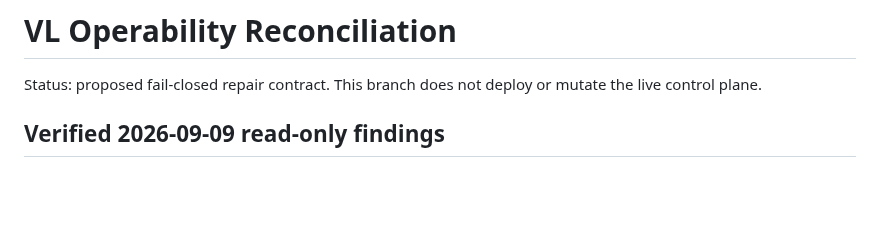
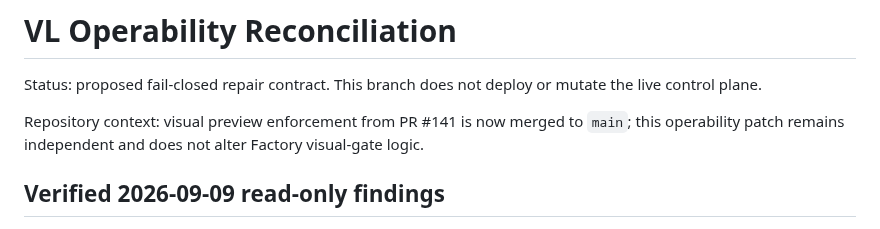
Before and after one commit to lundus88/fieldgis-reference, a Markdown page: vl/ops/OPERABILITY_RECONCILIATION.md, the part around the change. Drawn GitHub-style; blank space fills up the shorter version.

Commit message:
docs: refresh operability context after visual enforcement merge

```diff
--- a/vl/ops/OPERABILITY_RECONCILIATION.md
+++ b/vl/ops/OPERABILITY_RECONCILIATION.md
@@ -1,6 +1,8 @@
 # VL Operability Reconciliation
 
 Status: proposed fail-closed repair contract. This branch does not deploy or mutate the live control plane.
+
+Repository context: visual preview enforcement from PR #141 is now merged to `main`; this operability patch remains independent and does not alter Factory visual-gate logic.
 
 ## Verified 2026-09-09 read-only findings
 
```
